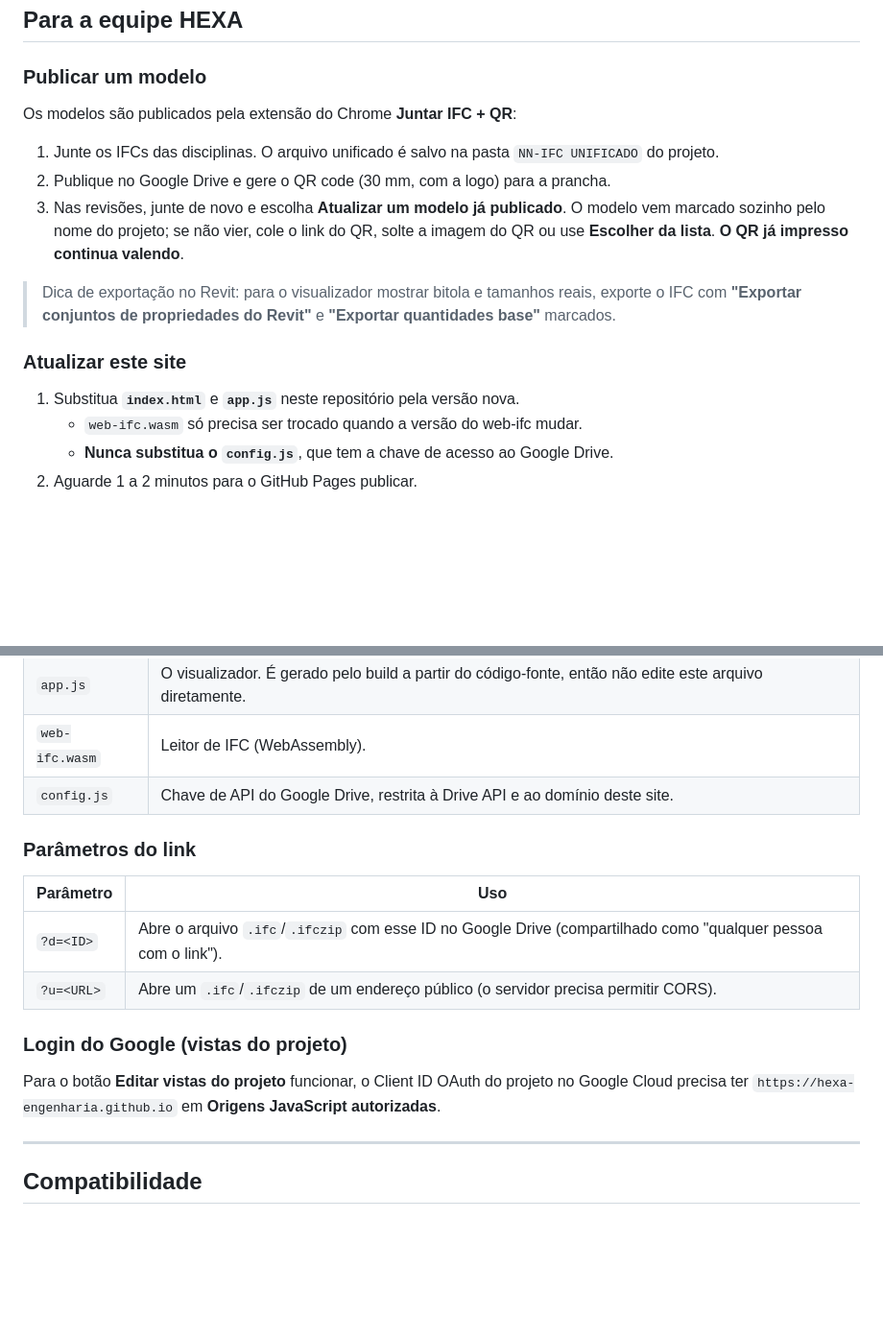
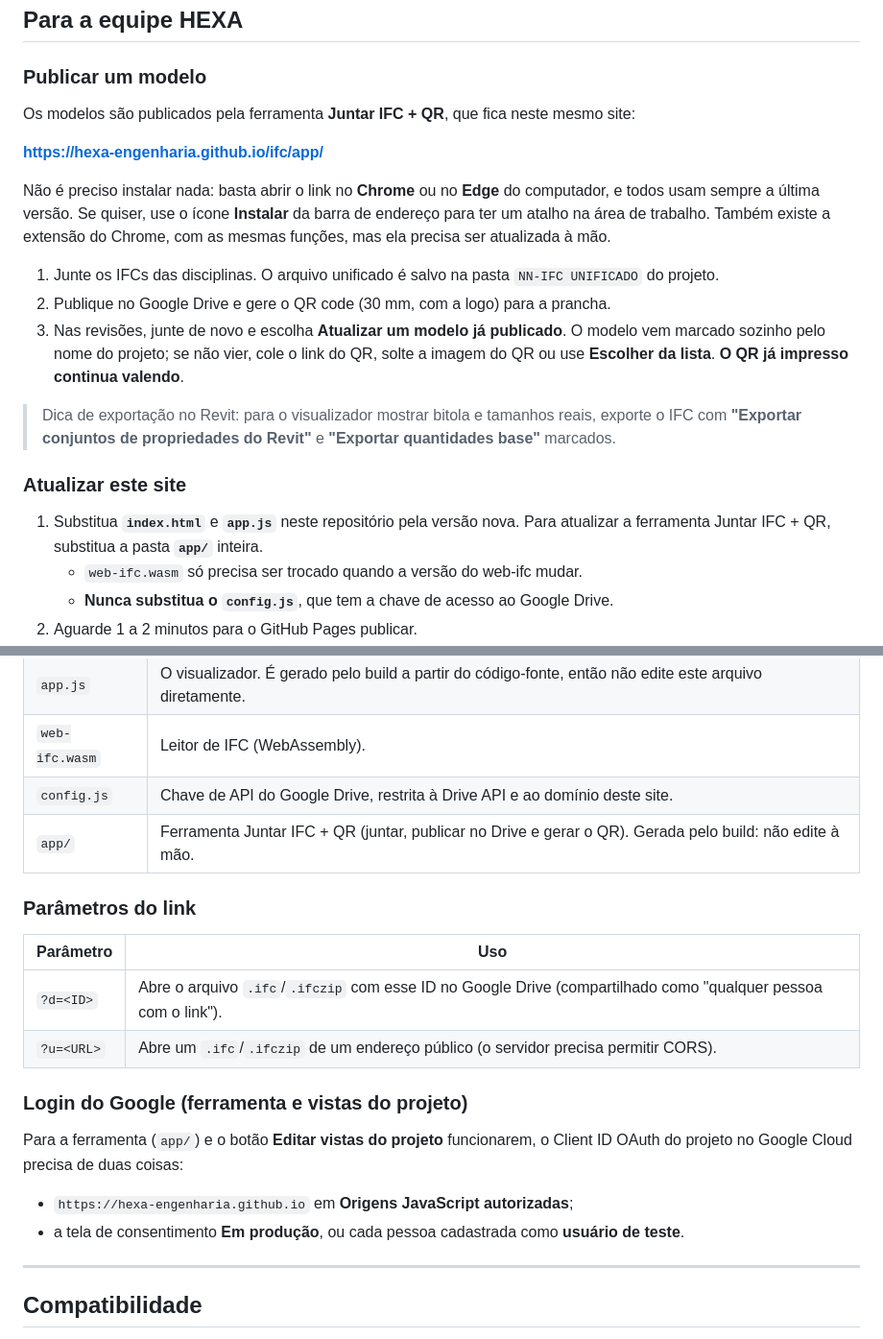
Before and after one commit to hexa-engenharia/ifc, a Markdown page: README.md, 2 parts joined by grey strips. Shown at 96% size. Rendered like a GitHub page; blank space fills up the shorter version.

```diff
--- a/README.md
+++ b/README.md
@@ -105,7 +105,12 @@ Existem dois tipos de vista:
 
 ### Publicar um modelo
 
-Os modelos são publicados pela extensão do Chrome **Juntar IFC + QR**:
+Os modelos são publicados pela ferramenta **Juntar IFC + QR**, que fica neste mesmo site:
+
+**https://hexa-engenharia.github.io/ifc/app/**
+
+Não é preciso instalar nada: basta abrir o link no **Chrome** ou no **Edge** do computador, e todos usam sempre a última versão. Se quiser, use o ícone **Instalar** da barra de endereço para ter um atalho na área de trabalho. Também existe a extensão do Chrome, com as mesmas funções, mas ela precisa ser atualizada à mão.
+
 
 1. Junte os IFCs das disciplinas. O arquivo unificado é salvo na pasta `NN-IFC UNIFICADO` do projeto.
 2. Publique no Google Drive e gere o QR code (30 mm, com a logo) para a prancha.
@@ -115,7 +120,7 @@ Os modelos são publicados pela extensão do Chrome **Juntar IFC + QR**:
 
 ### Atualizar este site
 
-1. Substitua **`index.html`** e **`app.js`** neste repositório pela versão nova.
+1. Substitua **`index.html`** e **`app.js`** neste repositório pela versão nova. Para atualizar a ferramenta Juntar IFC + QR, substitua a pasta **`app/`** inteira.
    - `web-ifc.wasm` só precisa ser trocado quando a versão do web-ifc mudar.
    - **Nunca substitua o `config.js`**, que tem a chave de acesso ao Google Drive.
 2. Aguarde 1 a 2 minutos para o GitHub Pages publicar.
@@ -129,6 +134,7 @@ Os modelos são publicados pela extensão do Chrome **Juntar IFC + QR**:
 | `app.js` | O visualizador. É gerado pelo build a partir do código-fonte, então não edite este arquivo diretamente. |
 | `web-ifc.wasm` | Leitor de IFC (WebAssembly). |
 | `config.js` | Chave de API do Google Drive, restrita à Drive API e ao domínio deste site. |
+| `app/` | Ferramenta Juntar IFC + QR (juntar, publicar no Drive e gerar o QR). Gerada pelo build: não edite à mão. |
 
 ### Parâmetros do link
 
@@ -137,9 +143,11 @@ Os modelos são publicados pela extensão do Chrome **Juntar IFC + QR**:
 | `?d=<ID>` | Abre o arquivo `.ifc`/`.ifczip` com esse ID no Google Drive (compartilhado como "qualquer pessoa com o link"). |
 | `?u=<URL>` | Abre um `.ifc`/`.ifczip` de um endereço público (o servidor precisa permitir CORS). |
 
-### Login do Google (vistas do projeto)
+### Login do Google (ferramenta e vistas do projeto)
 
-Para o botão **Editar vistas do projeto** funcionar, o Client ID OAuth do projeto no Google Cloud precisa ter `https://hexa-engenharia.github.io` em **Origens JavaScript autorizadas**.
+Para a ferramenta (`app/`) e o botão **Editar vistas do projeto** funcionarem, o Client ID OAuth do projeto no Google Cloud precisa de duas coisas:
+- `https://hexa-engenharia.github.io` em **Origens JavaScript autorizadas**;
+- a tela de consentimento **Em produção**, ou cada pessoa cadastrada como **usuário de teste**.
 
 ---
 
```
